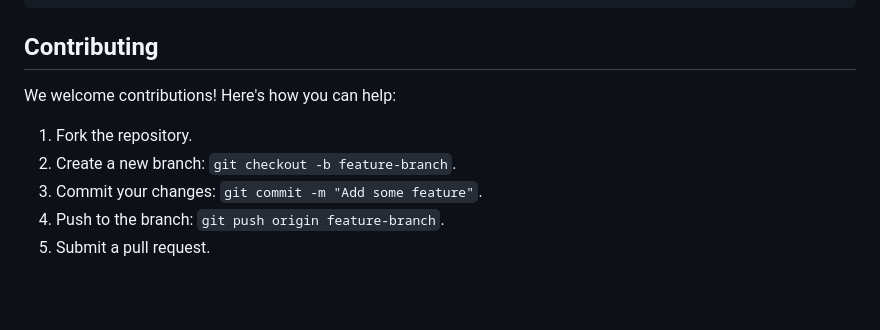
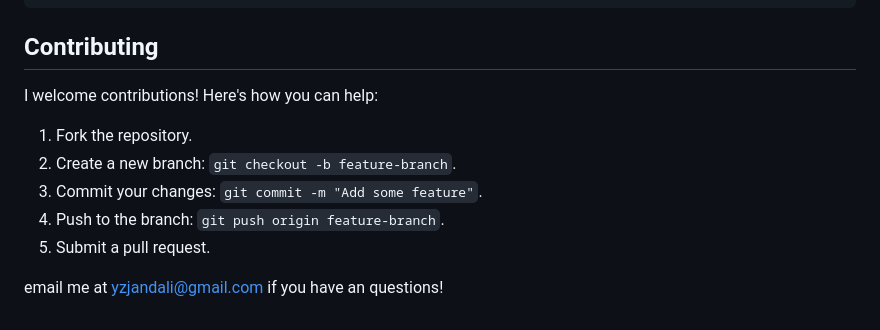
Before and after one commit to zjandali/NeurAI_Explorer, a Markdown page: README.md, the part around the change. Rendered like a GitHub page; blank space fills up the shorter version.

```diff
--- a/README.md
+++ b/README.md
@@ -127,10 +127,12 @@ neurAI_explorer/
 
 ## **Contributing**
 
-We welcome contributions! Here's how you can help:
+I welcome contributions! Here's how you can help:
 
 1. Fork the repository.
 2. Create a new branch: `git checkout -b feature-branch`.
 3. Commit your changes: `git commit -m "Add some feature"`.
 4. Push to the branch: `git push origin feature-branch`.
 5. Submit a pull request.
+
+email me at yzjandali@gmail.com if you have an questions!
```
